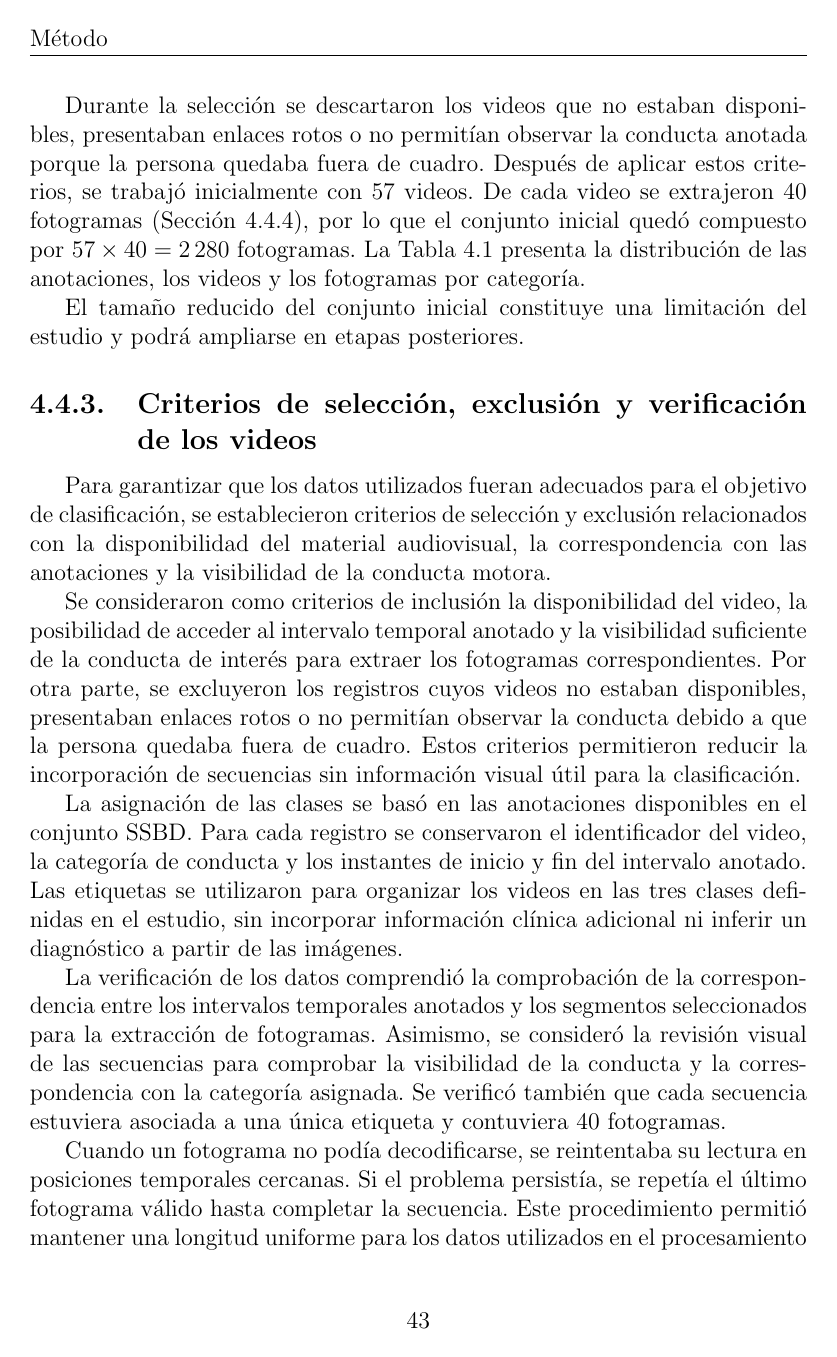
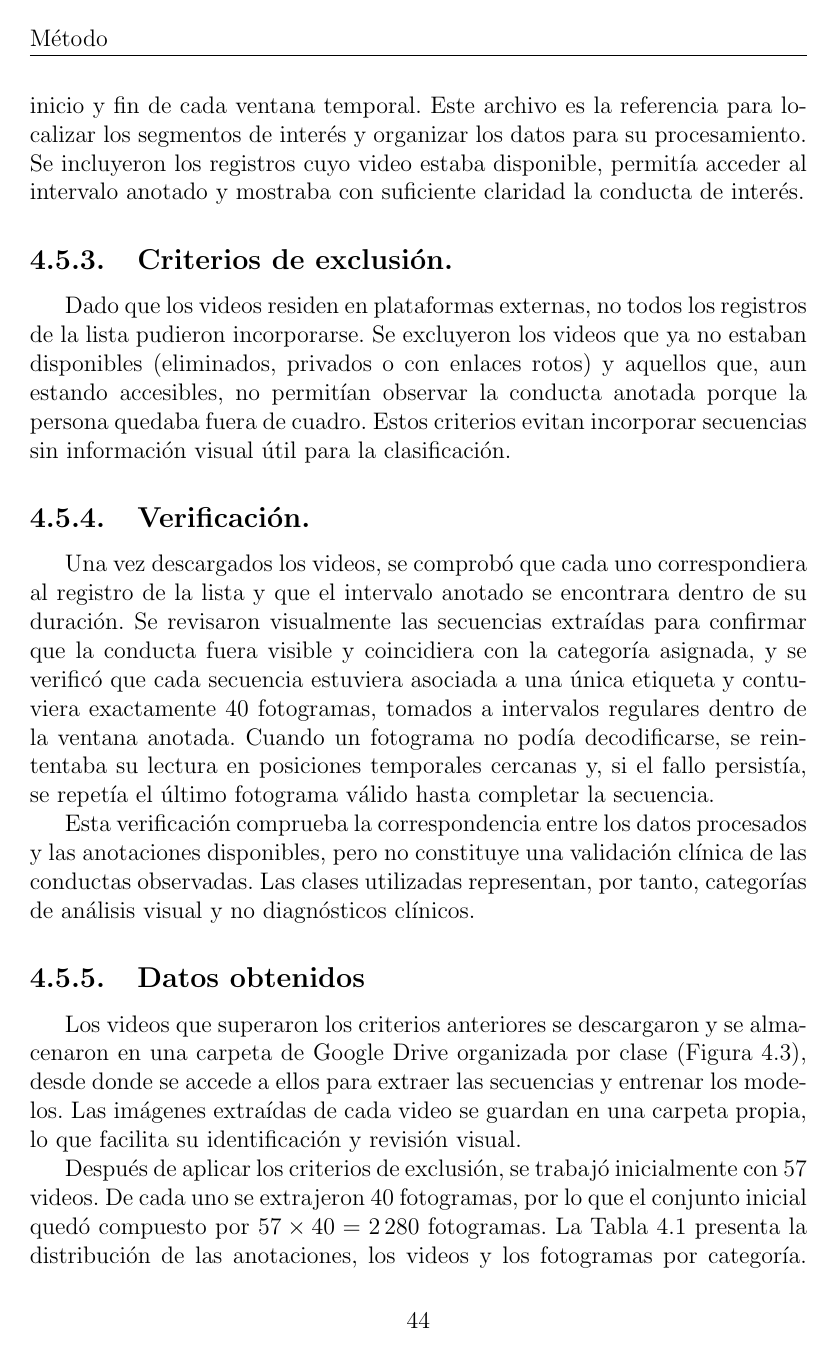
Before and after one commit to TGent01/tfg2, a LaTeX book (tfg.tex, which reads capitulo_04/marco_metodologico.tex): page 58 of 95 before the commit and page 60 of 98 after it. Compiled offline with pdfLaTeX; the source files are stored in an older character set and shown here as Unicode.

```diff
--- a/capitulo_04/marco_metodologico.tex
+++ b/capitulo_04/marco_metodologico.tex
@@ -84,3 +117,7 @@
 Las anotaciones se organizaron en un archivo de etiquetas
 \texttt{labels\_TEA.csv}, que contiene el identificador del video, la
 clase asignada y los instantes de inicio y fin de cada ventana temporal.
+Este archivo es la referencia para localizar los segmentos de interés y
+organizar los datos para su procesamiento. Se incluyeron los registros
+cuyo video estaba disponible, permitía acceder al intervalo anotado y
+mostraba con suficiente claridad la conducta de interés.
@@ -90,6 +124,37 @@
 
-Durante la selección se descartaron los videos que no estaban disponibles,
-presentaban enlaces rotos o no permitían observar la conducta anotada
-porque la persona quedaba fuera de cuadro. Después de aplicar estos
-criterios, se trabajó inicialmente con 57 videos. De cada video se
-extrajeron 40 fotogramas (Sección~\ref{subsec:extraccion}), por lo que el
+\subsection{Criterios de exclusión.}
+Dado que los videos residen en plataformas externas, no todos los
+registros de la lista pudieron incorporarse. Se excluyeron los videos que
+ya no estaban disponibles (eliminados, privados o con enlaces rotos) y
+aquellos que, aun estando accesibles, no permitían observar la conducta
+anotada porque la persona quedaba fuera de cuadro. Estos criterios
+evitan incorporar secuencias sin información visual útil para la
+clasificación.
+
+\subsection{Verificación.}
+Una vez descargados los videos, se comprobó que cada uno correspondiera
+al registro de la lista y que el intervalo anotado se encontrara dentro
+de su duración. Se revisaron visualmente las secuencias extraídas para
+confirmar que la conducta fuera visible y coincidiera con la categoría
+asignada, y se verificó que cada secuencia estuviera asociada a una única
+etiqueta y contuviera exactamente 40 fotogramas, tomados a intervalos
+regulares dentro de la ventana anotada. Cuando un fotograma no podía
+decodificarse, se reintentaba su lectura en posiciones temporales
+cercanas y, si el fallo persistía, se repetía el último fotograma válido
+hasta completar la secuencia.
+
+Esta verificación comprueba la correspondencia entre los datos
+procesados y las anotaciones disponibles, pero no constituye una
+validación clínica de las conductas observadas. Las clases utilizadas
+representan, por tanto, categorías de análisis visual y no diagnósticos
+clínicos.
+
+\subsection{Datos obtenidos}
+\label{subsec:datos_obtenidos}
+
+Los videos que superaron los criterios anteriores se descargaron y se
+almacenaron en una carpeta de Google Drive organizada por clase
+(Figura~\ref{fig:drive}), desde donde se accede a ellos para extraer las
+secuencias y entrenar los modelos. Las imágenes extraídas de cada video
+se guardan en una carpeta propia, lo que facilita su identificación y
+revisión visual.
@@ -96,45 +166,10 @@
+    \label{fig:drive}
+\end{figure}
+
+Después de aplicar los criterios de exclusión, se trabajó inicialmente
+con 57 videos. De cada uno se extrajeron 40 fotogramas, por lo que el
 conjunto inicial quedó compuesto por $57 \times 40 = 2\,280$ fotogramas.
 La Tabla~\ref{tab:distribucion_videos} presenta la distribución de las
-anotaciones, los videos y los fotogramas por categoría.
-
-El tamaño reducido del conjunto inicial constituye una limitación del
-estudio y podrá ampliarse en etapas posteriores.
-
-\subsection{Criterios de selección, exclusión y verificación de los videos}
-\label{subsec:criterios_dataset}
-
-Para garantizar que los datos utilizados fueran adecuados para el
-objetivo de clasificación, se establecieron criterios de selección y
-exclusión relacionados con la disponibilidad del material audiovisual,
-la correspondencia con las anotaciones y la visibilidad de la conducta
-motora.
-
-Se consideraron como criterios de inclusión la disponibilidad del video,
-la posibilidad de acceder al intervalo temporal anotado y la visibilidad
-suficiente de la conducta de interés para extraer los fotogramas
-correspondientes. Por otra parte, se excluyeron los registros cuyos videos
-no estaban disponibles, presentaban enlaces rotos o no permitían observar
-la conducta debido a que la persona quedaba fuera de cuadro. Estos
-criterios permitieron reducir la incorporación de secuencias sin
-información visual útil para la clasificación.
-
-La asignación de las clases se basó en las anotaciones disponibles en el
-conjunto SSBD. Para cada registro se conservaron el identificador del
-video, la categoría de conducta y los instantes de inicio y fin del
-intervalo anotado. Las etiquetas se utilizaron para organizar los videos
-en las tres clases definidas en el estudio, sin incorporar información
-clínica adicional ni inferir un diagnóstico a partir de las imágenes.
-
-La verificación de los datos comprendió la comprobación de la
-correspondencia entre los intervalos temporales anotados y los segmentos
-seleccionados para la extracción de fotogramas. Asimismo, se consideró
-la revisión visual de las secuencias para comprobar la visibilidad de
-la conducta y la correspondencia con la categoría asignada. Se verificó
-también que cada secuencia estuviera asociada a una única etiqueta y
-contuviera 40 fotogramas.
-
-Cuando un fotograma no podía decodificarse, se reintentaba su lectura
-en posiciones temporales cercanas. Si el problema persistía, se repetía
-el último fotograma válido hasta completar la secuencia. Este
-procedimiento permitió mantener una longitud uniforme para los datos
-utilizados en el procesamiento de los modelos.
+anotaciones, los videos y los fotogramas por categoría. El tamaño
+reducido de este conjunto constituye una limitación del estudio y podrá
+ampliarse en etapas posteriores.
```
Also changed, not shown: capitulo_04/drive_dataset.png (added), capitulo_04/fig_etapa1_clahe.png (added), capitulo_04/fig_etapa2_redimension.png (added), capitulo_04/fig_etapa3_ampliacion.png (added), capitulo_04/lista_urls_ssbd.png (added), capitulo_04/marco_metodologico.tex (137 more changed lines), 1 other file.
